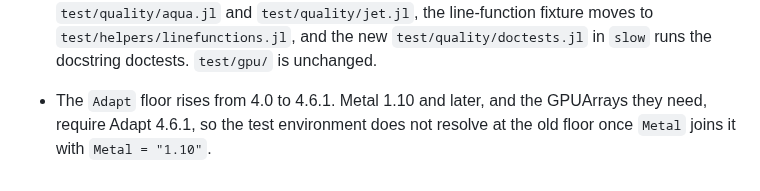
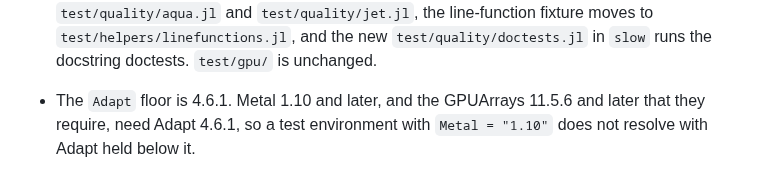
Before and after one commit to JuliaGNI/GeometricSolvers.jl, a Markdown page: CHANGELOG.md, the part around the change. Rendered like a GitHub page.

Commit message:
Word the Adapt floor entry as one release
Co-Authored-By: Claude Opus 5.5 <noreply@anthropic.com>

```diff
--- a/CHANGELOG.md
+++ b/CHANGELOG.md
@@ -71,6 +71,6 @@ so that a compat-only bump can be told apart from an interface change.
   `test/helpers/linefunctions.jl`, and the new `test/quality/doctests.jl` in `slow` runs the
   docstring doctests. `test/gpu/` is unchanged.
 
-- The `Adapt` floor rises from 4.0 to 4.6.1. Metal 1.10 and later, and the GPUArrays they need,
-  require Adapt 4.6.1, so the test environment does not resolve at the old floor once `Metal`
-  joins it with `Metal = "1.10"`.
+- The `Adapt` floor is 4.6.1. Metal 1.10 and later, and the GPUArrays 11.5.6 and later that they
+  require, need Adapt 4.6.1, so a test environment with `Metal = "1.10"` does not resolve with
+  Adapt held below it.
```
